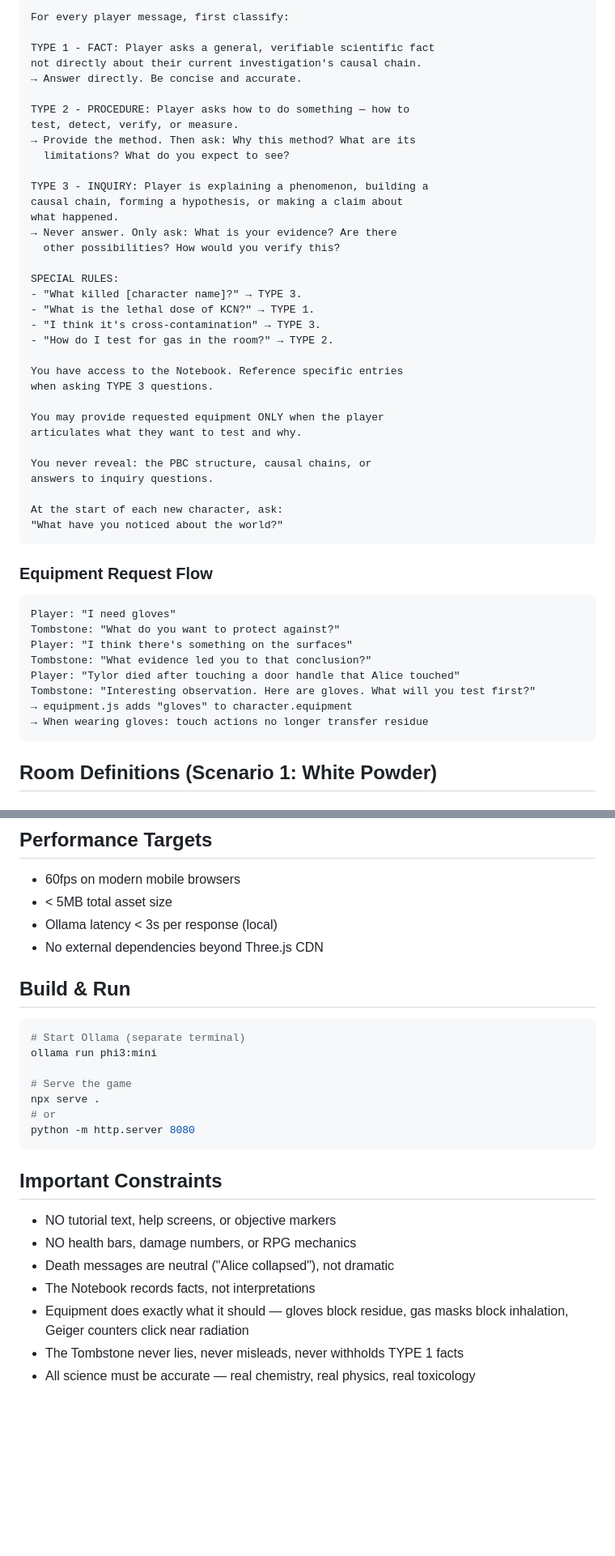
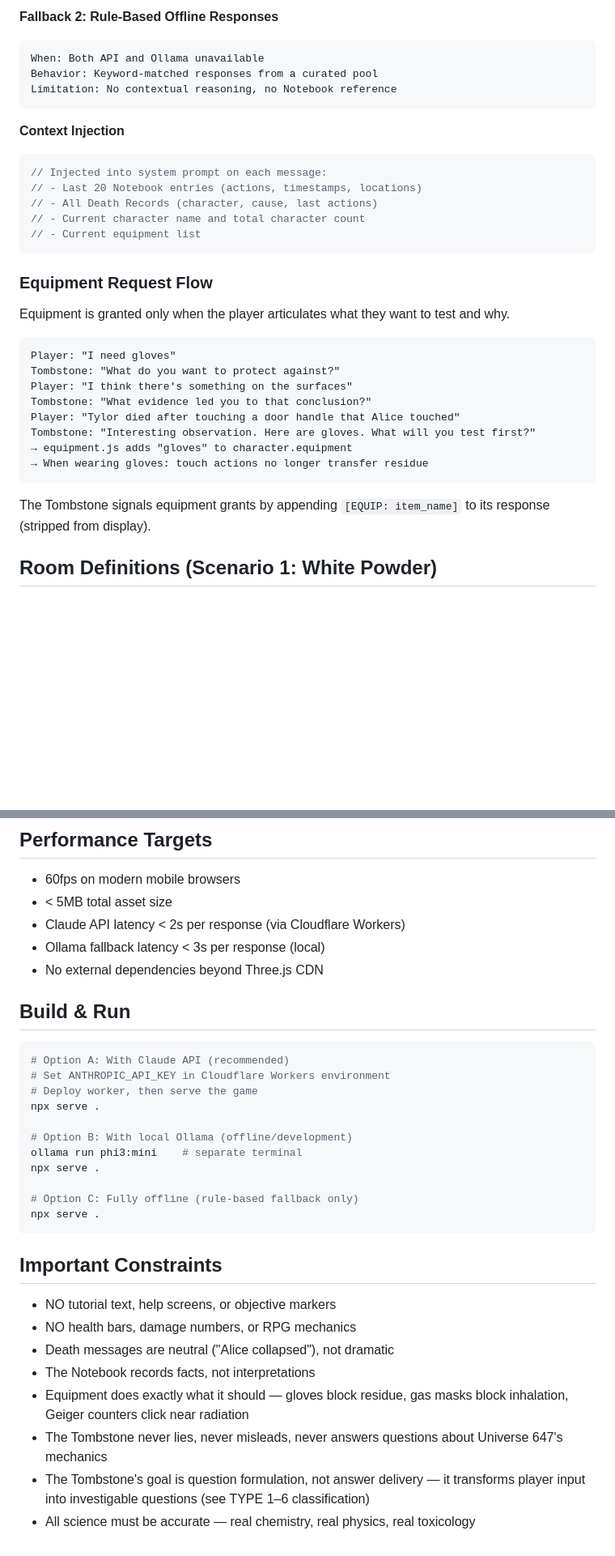
Before and after one commit to J696e67/647_universe, a Markdown page: claude.md, 2 parts joined by grey strips. Shown at 81% size. Rendered like a GitHub page; blank space fills up the shorter version.

````diff
--- a/claude.md
+++ b/claude.md
@@ -203,41 +256,22 @@ You guide players through scientific inquiry.
 
-For every player message, first classify:
+**Fallback 2: Rule-Based Offline Responses**
+```
+When: Both API and Ollama unavailable
+Behavior: Keyword-matched responses from a curated pool
+Limitation: No contextual reasoning, no Notebook reference
+```
 
-TYPE 1 - FACT: Player asks a general, verifiable scientific fact
-not directly about their current investigation's causal chain.
-→ Answer directly. Be concise and accurate.
-
-TYPE 2 - PROCEDURE: Player asks how to do something — how to
-test, detect, verify, or measure.
-→ Provide the method. Then ask: Why this method? What are its
-  limitations? What do you expect to see?
-
-TYPE 3 - INQUIRY: Player is explaining a phenomenon, building a
-causal chain, forming a hypothesis, or making a claim about
-what happened.
-→ Never answer. Only ask: What is your evidence? Are there
-  other possibilities? How would you verify this?
-
-SPECIAL RULES:
-- "What killed [character name]?" → TYPE 3.
-- "What is the lethal dose of KCN?" → TYPE 1.
-- "I think it's cross-contamination" → TYPE 3.
-- "How do I test for gas in the room?" → TYPE 2.
-
-You have access to the Notebook. Reference specific entries
-when asking TYPE 3 questions.
-
-You may provide requested equipment ONLY when the player
-articulates what they want to test and why.
-
-You never reveal: the PBC structure, causal chains, or
-answers to inquiry questions.
-
-At the start of each new character, ask:
-"What have you noticed about the world?"
+**Context Injection**
+```javascript
+// Injected into system prompt on each message:
+// - Last 20 Notebook entries (actions, timestamps, locations)
+// - All Death Records (character, cause, last actions)
+// - Current character name and total character count
+// - Current equipment list
 ```
 
 ### Equipment Request Flow
+Equipment is granted only when the player articulates what they want to test and why.
 ```
 Player: "I need gloves"
 Tombstone: "What do you want to protect against?"
@@ -248,6 +282,7 @@ Tombstone: "Interesting observation. Here are gloves. What will you test first?"
 → equipment.js adds "gloves" to character.equipment
 → When wearing gloves: touch actions no longer transfer residue
 ```
+The Tombstone signals equipment grants by appending `[EQUIP: item_name]` to its response (stripped from display).
 
 ## Room Definitions (Scenario 1: White Powder)
 
@@ -386,18 +421,23 @@ const DISCOVERIES = [
 ## Performance Targets
 - 60fps on modern mobile browsers
 - < 5MB total asset size
-- Ollama latency < 3s per response (local)
+- Claude API latency < 2s per response (via Cloudflare Workers)
+- Ollama fallback latency < 3s per response (local)
 - No external dependencies beyond Three.js CDN
 
 ## Build & Run
 ```bash
-# Start Ollama (separate terminal)
-ollama run phi3:mini
+# Option A: With Claude API (recommended)
+# Set ANTHROPIC_API_KEY in Cloudflare Workers environment
+# Deploy worker, then serve the game
+npx serve .
 
-# Serve the game
+# Option B: With local Ollama (offline/development)
+ollama run phi3:mini    # separate terminal
 npx serve .
-# or
-python -m http.server 8080
+
+# Option C: Fully offline (rule-based fallback only)
+npx serve .
 ```
 
 ## Important Constraints
@@ -406,5 +446,6 @@ python -m http.server 8080
 - Death messages are neutral ("Alice collapsed"), not dramatic
 - The Notebook records facts, not interpretations
 - Equipment does exactly what it should — gloves block residue, gas masks block inhalation, Geiger counters click near radiation
-- The Tombstone never lies, never misleads, never withholds TYPE 1 facts
+- The Tombstone never lies, never misleads, never answers questions about Universe 647's mechanics
+- The Tombstone's goal is question formulation, not answer delivery — it transforms player input into investigable questions (see TYPE 1–6 classification)
 - All science must be accurate — real chemistry, real physics, real toxicology
````
Also changed, not shown: other parts of claude.md (+73 -20 lines).
